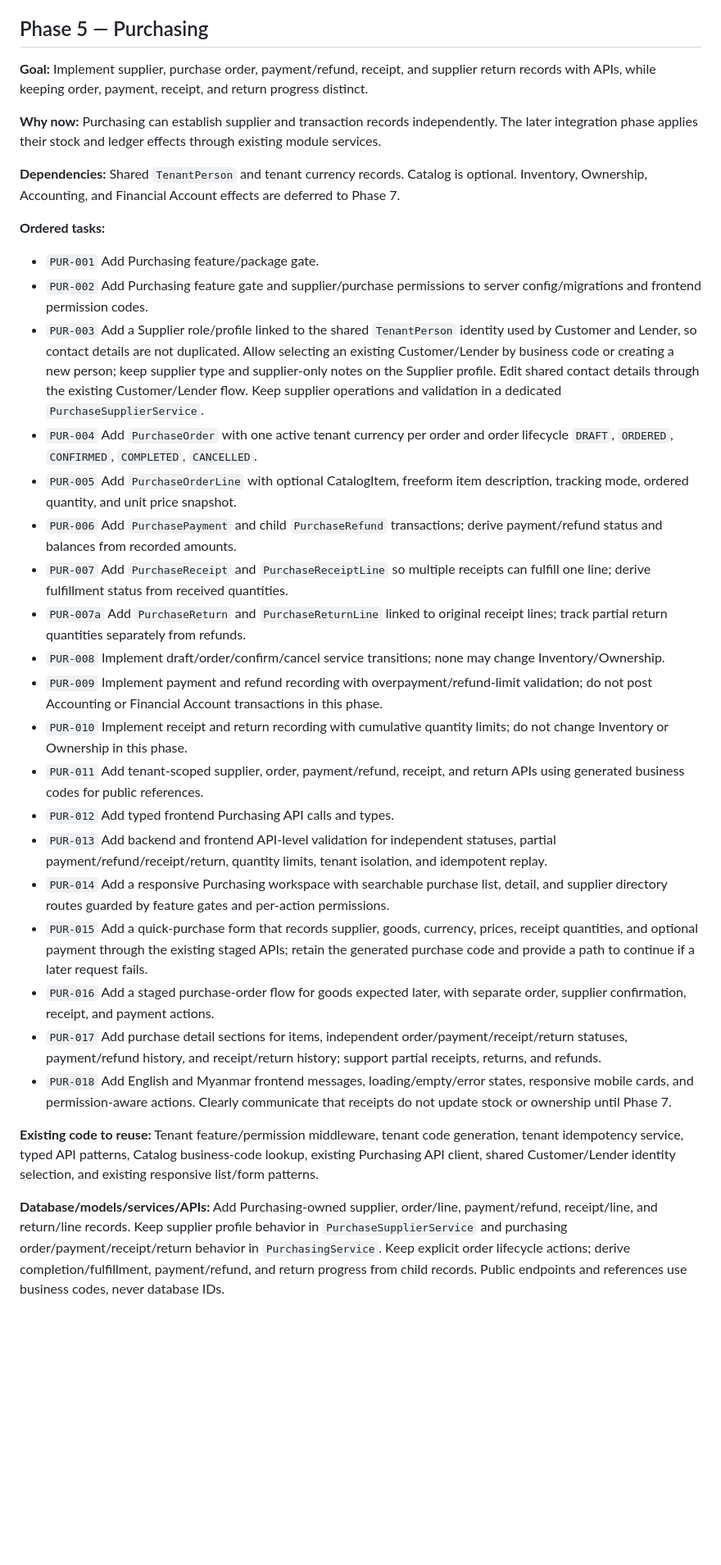
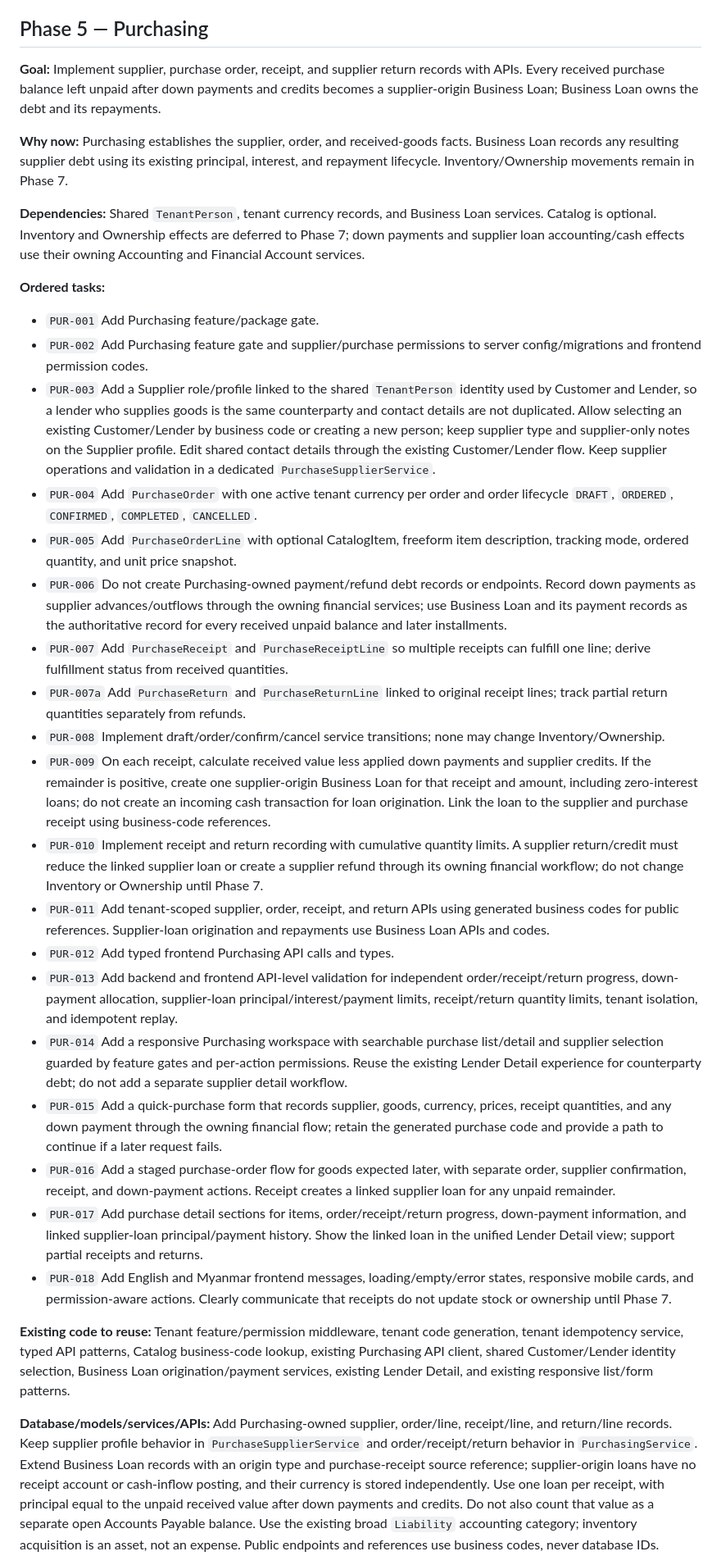
Before and after one commit to Roxulia/loanpawn-server, a Markdown page: docs/ASSET_INVENTORY_DEVELOPMENT_PLAN.md, the part around one of its changes. Shown at 82% size. GitHub-like rendering; blank space fills up the shorter version.

Commit message:
fix : changes of plan

```diff
--- a/docs/ASSET_INVENTORY_DEVELOPMENT_PLAN.md
+++ b/docs/ASSET_INVENTORY_DEVELOPMENT_PLAN.md
@@ -219,35 +220,35 @@ This plan is based on the current LonePawn Laravel/React modular monolith. It is
 
 ## Phase 5 — Purchasing
 
-**Goal:** Implement supplier, purchase order, payment/refund, receipt, and supplier return records with APIs, while keeping order, payment, receipt, and return progress distinct.
+**Goal:** Implement supplier, purchase order, receipt, and supplier return records with APIs. Every received purchase balance left unpaid after down payments and credits becomes a supplier-origin Business Loan; Business Loan owns the debt and its repayments.
 
-**Why now:** Purchasing can establish supplier and transaction records independently. The later integration phase applies their stock and ledger effects through existing module services.
+**Why now:** Purchasing establishes the supplier, order, and received-goods facts. Business Loan records any resulting supplier debt using its existing principal, interest, and repayment lifecycle. Inventory/Ownership movements remain in Phase 7.
 
-**Dependencies:** Shared `TenantPerson` and tenant currency records. Catalog is optional. Inventory, Ownership, Accounting, and Financial Account effects are deferred to Phase 7.
+**Dependencies:** Shared `TenantPerson`, tenant currency records, and Business Loan services. Catalog is optional. Inventory and Ownership effects are deferred to Phase 7; down payments and supplier loan accounting/cash effects use their owning Accounting and Financial Account services.
 
 **Ordered tasks:**
 
 - `PUR-001` Add Purchasing feature/package gate.
 - `PUR-002` Add Purchasing feature gate and supplier/purchase permissions to server config/migrations and frontend permission codes.
-- `PUR-003` Add a Supplier role/profile linked to the shared `TenantPerson` identity used by Customer and Lender, so contact details are not duplicated. Allow selecting an existing Customer/Lender by business code or creating a new person; keep supplier type and supplier-only notes on the Supplier profile. Edit shared contact details through the existing Customer/Lender flow. Keep supplier operations and validation in a dedicated `PurchaseSupplierService`.
+- `PUR-003` Add a Supplier role/profile linked to the shared `TenantPerson` identity used by Customer and Lender, so a lender who supplies goods is the same counterparty and contact details are not duplicated. Allow selecting an existing Customer/Lender by business code or creating a new person; keep supplier type and supplier-only notes on the Supplier profile. Edit shared contact details through the existing Customer/Lender flow. Keep supplier operations and validation in a dedicated `PurchaseSupplierService`.
 - `PUR-004` Add `PurchaseOrder` with one active tenant currency per order and order lifecycle `DRAFT`, `ORDERED`, `CONFIRMED`, `COMPLETED`, `CANCELLED`.
 - `PUR-005` Add `PurchaseOrderLine` with optional CatalogItem, freeform item description, tracking mode, ordered quantity, and unit price snapshot.
-- `PUR-006` Add `PurchasePayment` and child `PurchaseRefund` transactions; derive payment/refund status and balances from recorded amounts.
+- `PUR-006` Do not create Purchasing-owned payment/refund debt records or endpoints. Record down payments as supplier advances/outflows through the owning financial services; use Business Loan and its payment records as the authoritative record for every received unpaid balance and later installments.
 - `PUR-007` Add `PurchaseReceipt` and `PurchaseReceiptLine` so multiple receipts can fulfill one line; derive fulfillment status from received quantities.
 - `PUR-007a` Add `PurchaseReturn` and `PurchaseReturnLine` linked to original receipt lines; track partial return quantities separately from refunds.
 - `PUR-008` Implement draft/order/confirm/cancel service transitions; none may change Inventory/Ownership.
-- `PUR-009` Implement payment and refund recording with overpayment/refund-limit validation; do not post Accounting or Financial Account transactions in this phase.
-- `PUR-010` Implement receipt and return recording with cumulative quantity limits; do not change Inventory or Ownership in this phase.
-- `PUR-011` Add tenant-scoped supplier, order, payment/refund, receipt, and return APIs using generated business codes for public references.
+- `PUR-009` On each receipt, calculate received value less applied down payments and supplier credits. If the remainder is positive, create one supplier-origin Business Loan for that receipt and amount, including zero-interest loans; do not create an incoming cash transaction for loan origination. Link the loan to the supplier and purchase receipt using business-code references.
+- `PUR-010` Implement receipt and return recording with cumulative quantity limits. A supplier return/credit must reduce the linked supplier loan or create a supplier refund through its owning financial workflow; do not change Inventory or Ownership until Phase 7.
+- `PUR-011` Add tenant-scoped supplier, order, receipt, and return APIs using generated business codes for public references. Supplier-loan origination and repayments use Business Loan APIs and codes.
 - `PUR-012` Add typed frontend Purchasing API calls and types.
-- `PUR-013` Add backend and frontend API-level validation for independent statuses, partial payment/refund/receipt/return, quantity limits, tenant isolation, and idempotent replay.
-- `PUR-014` Add a responsive Purchasing workspace with searchable purchase list, detail, and supplier directory routes guarded by feature gates and per-action permissions.
-- `PUR-015` Add a quick-purchase form that records supplier, goods, currency, prices, receipt quantities, and optional payment through the existing staged APIs; retain the generated purchase code and provide a path to continue if a later request fails.
-- `PUR-016` Add a staged purchase-order flow for goods expected later, with separate order, supplier confirmation, receipt, and payment actions.
-- `PUR-017` Add purchase detail sections for items, independent order/payment/receipt/return statuses, payment/refund history, and receipt/return history; support partial receipts, returns, and refunds.
+- `PUR-013` Add backend and frontend API-level validation for independent order/receipt/return progress, down-payment allocation, supplier-loan principal/interest/payment limits, receipt/return quantity limits, tenant isolation, and idempotent replay.
+- `PUR-014` Add a responsive Purchasing workspace with searchable purchase list/detail and supplier selection guarded by feature gates and per-action permissions. Reuse the existing Lender Detail experience for counterparty debt; do not add a separate supplier detail workflow.
+- `PUR-015` Add a quick-purchase form that records supplier, goods, currency, prices, receipt quantities, and any down payment through the owning financial flow; retain the generated purchase code and provide a path to continue if a later request fails.
+- `PUR-016` Add a staged purchase-order flow for goods expected later, with separate order, supplier confirmation, receipt, and down-payment actions. Receipt creates a linked supplier loan for any unpaid remainder.
+- `PUR-017` Add purchase detail sections for items, order/receipt/return progress, down-payment information, and linked supplier-loan principal/payment history. Show the linked loan in the unified Lender Detail view; support partial receipts and returns.
 - `PUR-018` Add English and Myanmar frontend messages, loading/empty/error states, responsive mobile cards, and permission-aware actions. Clearly communicate that receipts do not update stock or ownership until Phase 7.
 
-**Existing code to reuse:** Tenant feature/permission middleware, tenant code generation, tenant idempotency service, typed API patterns, Catalog business-code lookup, existing Purchasing API client, shared Customer/Lender identity selection, and existing responsive list/form patterns.
+**Existing code to reuse:** Tenant feature/permission middleware, tenant code generation, tenant idempotency service, typed API patterns, Catalog business-code lookup, existing Purchasing API client, shared Customer/Lender identity selection, Business Loan origination/payment services, existing Lender Detail, and existing responsive list/form patterns.
 
-**Database/models/services/APIs:** Add Purchasing-owned supplier, order/line, payment/refund, receipt/line, and return/line records. Keep supplier profile behavior in `PurchaseSupplierService` and purchasing order/payment/receipt/return behavior in `PurchasingService`. Keep explicit order lifecycle actions; derive completion/fulfillment, payment/refund, and return progress from child records. Public endpoints and references use business codes, never database IDs.
+**Database/models/services/APIs:** Add Purchasing-owned supplier, order/line, receipt/line, and return/line records. Keep supplier profile behavior in `PurchaseSupplierService` and order/receipt/return behavior in `PurchasingService`. Extend Business Loan records with an origin type and purchase-receipt source reference; supplier-origin loans have no receipt account or cash-inflow posting, and their currency is stored independently. Use one loan per receipt, with principal equal to the unpaid received value after down payments and credits. Do not also count that value as a separate open Accounts Payable balance. Use the existing broad `Liability` accounting category; inventory acquisition is an asset, not an expense. Public endpoints and references use business codes, never database IDs.
 
```
Also changed, not shown: other parts of docs/ASSET_INVENTORY_DEVELOPMENT_PLAN.md (+19 -17 lines).
